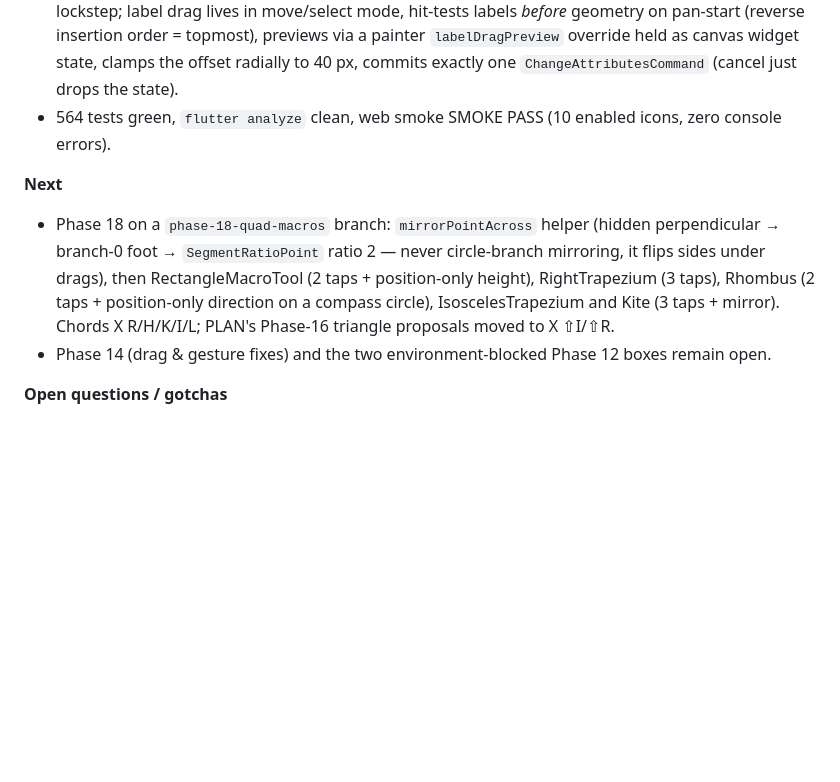
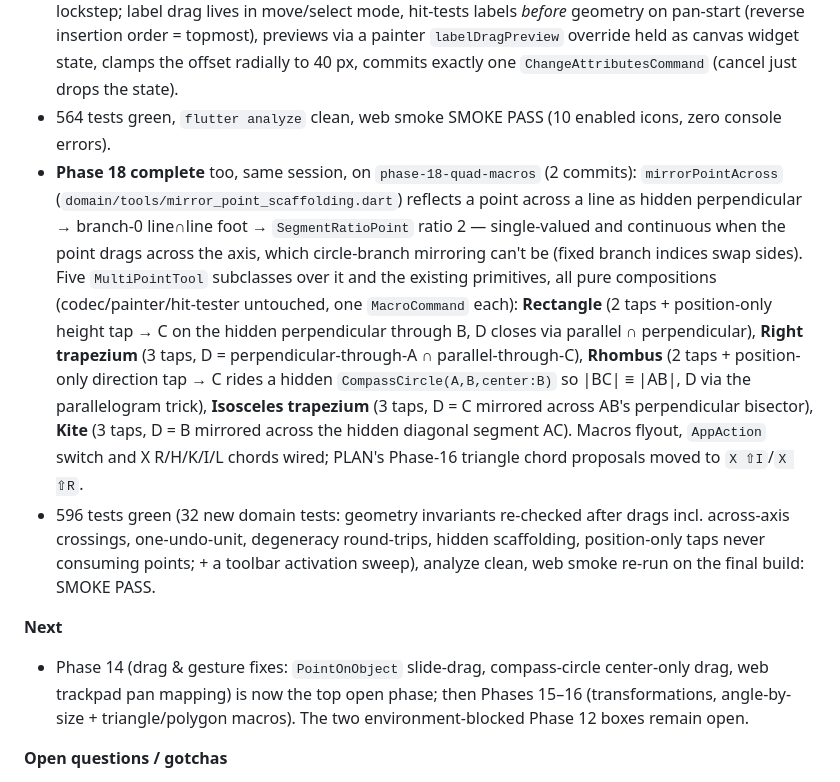
Before and after one commit to steveSuave/regula, a Markdown page: docs/STATUS.md, the part around the change. Rendered like a GitHub page; blank space fills up the shorter version.

Commit message:
Phase 18: TODO ticked, Session 19 STATUS extended
Co-Authored-By: Claude Fable 5 <noreply@anthropic.com>

```diff
--- a/docs/STATUS.md
+++ b/docs/STATUS.md
@@ -16,10 +16,11 @@ Write a fresh entry at the end of every session, before stopping. Do not edit ol
 - 17C: `ObjectAttributes.dashPeriod` (0 = solid, dash = gap = period/2, additive → no codec version bump); hand-rolled `dashPath` via `PathMetrics` (no dependency); painter routes all stroked kinds through it (angle markers + selection halo deliberately solid); inspector "Line style" Solid/Fine/Medium/Coarse = 0/4/8/16 on the strokes slice. Goldens regenerated (decorations scene gained a dashed segment + dashed circle).
 - 17D: `labelDx`/`labelDy` screen-px attributes (defaults = the old hardcoded (6, −18), so old saves render identically); shared `labelScreenRect` in `label_layout.dart` keeps painter and grab rect in lockstep; label drag lives in move/select mode, hit-tests labels *before* geometry on pan-start (reverse insertion order = topmost), previews via a painter `labelDragPreview` override held as canvas widget state, clamps the offset radially to 40 px, commits exactly one `ChangeAttributesCommand` (cancel just drops the state).
 - 564 tests green, `flutter analyze` clean, web smoke SMOKE PASS (10 enabled icons, zero console errors).
+- **Phase 18 complete** too, same session, on `phase-18-quad-macros` (2 commits): `mirrorPointAcross` (`domain/tools/mirror_point_scaffolding.dart`) reflects a point across a line as hidden perpendicular → branch-0 line∩line foot → `SegmentRatioPoint` ratio 2 — single-valued and continuous when the point drags across the axis, which circle-branch mirroring can't be (fixed branch indices swap sides). Five `MultiPointTool` subclasses over it and the existing primitives, all pure compositions (codec/painter/hit-tester untouched, one `MacroCommand` each): **Rectangle** (2 taps + position-only height tap → C on the hidden perpendicular through B, D closes via parallel ∩ perpendicular), **Right trapezium** (3 taps, D = perpendicular-through-A ∩ parallel-through-C), **Rhombus** (2 taps + position-only direction tap → C rides a hidden `CompassCircle(A,B,center:B)` so |BC| ≡ |AB|, D via the parallelogram trick), **Isosceles trapezium** (3 taps, D = C mirrored across AB's perpendicular bisector), **Kite** (3 taps, D = B mirrored across the hidden diagonal segment AC). Macros flyout, `AppAction` switch and X R/H/K/I/L chords wired; PLAN's Phase-16 triangle chord proposals moved to `X ⇧I`/`X ⇧R`.
+- 596 tests green (32 new domain tests: geometry invariants re-checked after drags incl. across-axis crossings, one-undo-unit, degeneracy round-trips, hidden scaffolding, position-only taps never consuming points; + a toolbar activation sweep), analyze clean, web smoke re-run on the final build: SMOKE PASS.
 
 **Next**
-- Phase 18 on a `phase-18-quad-macros` branch: `mirrorPointAcross` helper (hidden perpendicular → branch-0 foot → `SegmentRatioPoint` ratio 2 — never circle-branch mirroring, it flips sides under drags), then RectangleMacroTool (2 taps + position-only height), RightTrapezium (3 taps), Rhombus (2 taps + position-only direction on a compass circle), IsoscelesTrapezium and Kite (3 taps + mirror). Chords X R/H/K/I/L; PLAN's Phase-16 triangle proposals moved to X ⇧I/⇧R.
-- Phase 14 (drag & gesture fixes) and the two environment-blocked Phase 12 boxes remain open.
+- Phase 14 (drag & gesture fixes: `PointOnObject` slide-drag, compass-circle center-only drag, web trackpad pan mapping) is now the top open phase; then Phases 15–16 (transformations, angle-by-size + triangle/polygon macros). The two environment-blocked Phase 12 boxes remain open.
 
 **Open questions / gotchas**
 - The dash selector pushed the inspector's read-only multi-selection list below the 600-px test fold — `scrollUntilVisible` needed in one more test (the delete-button idiom).
```
Also changed, not shown: docs/TODO.md (+8 -8 lines).
